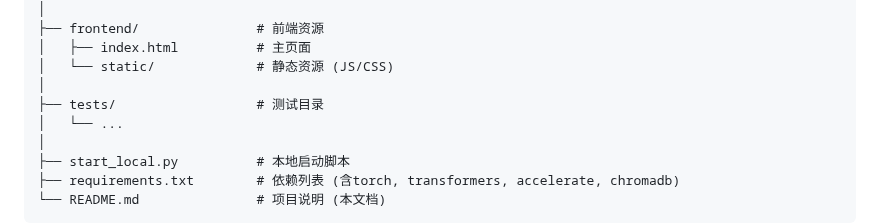
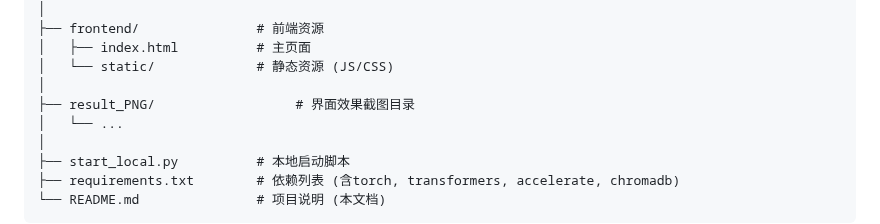
Before and after one commit to cyxCHENYUXUAN/RAG_bge-large-zh_Qwen1.5-0.5B-Chat, a Markdown page: README.md, the part around the change. Drawn GitHub-style.

```diff
--- a/README.md
+++ b/README.md
@@ -29,7 +29,7 @@
 │   ├── index.html          # 主页面
 │   └── static/             # 静态资源 (JS/CSS)
 │
-├── tests/                  # 测试目录
+├── result_PNG/                  # 界面效果截图目录
 │   └── ...
 │
 ├── start_local.py          # 本地启动脚本
```
